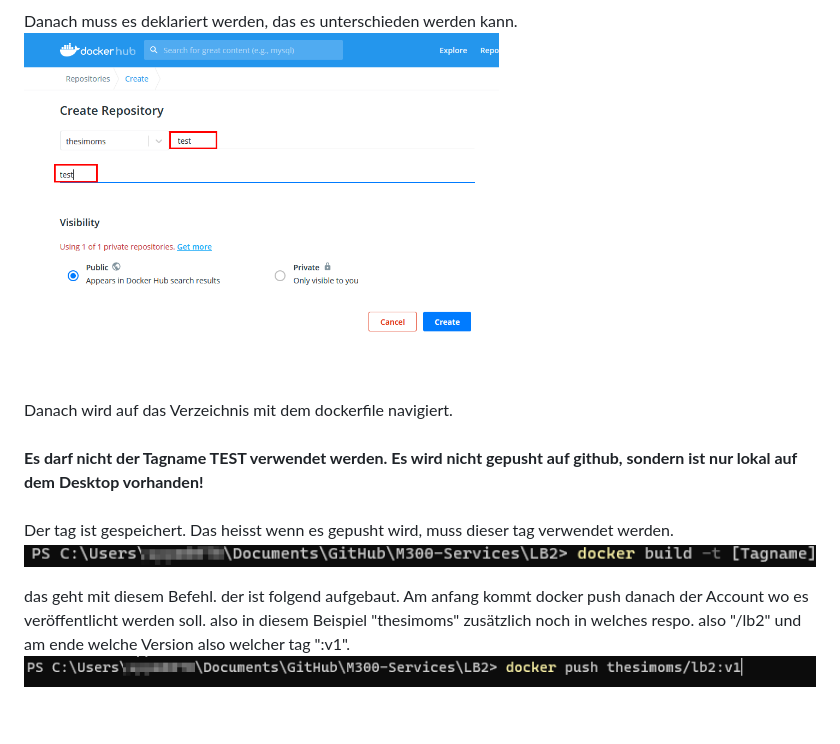
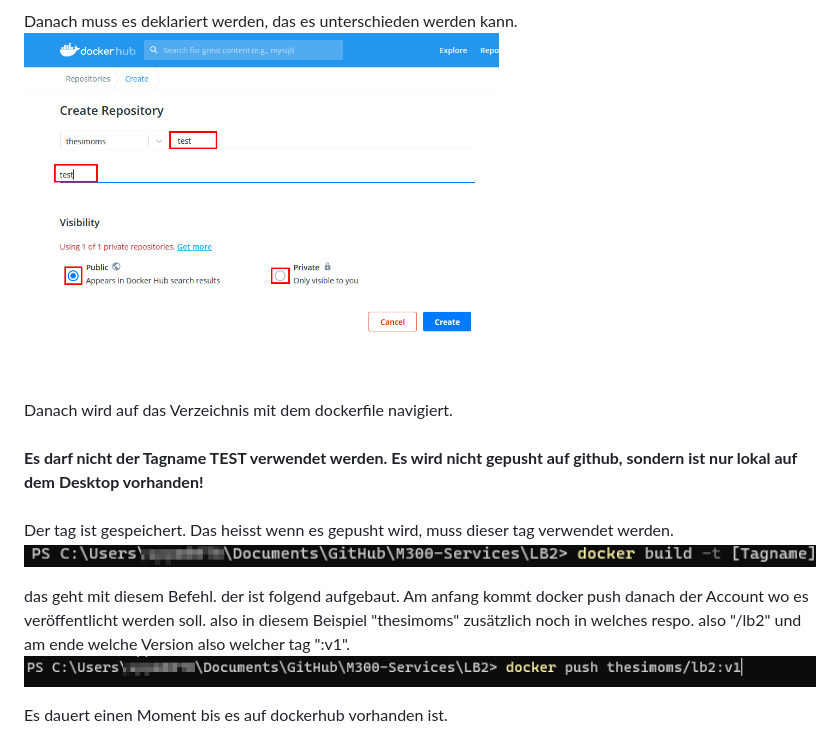
Before and after one commit to TheSimomms/M300-Services, a Markdown page: LB2/README.md, the part around the change printed below. GitHub-like rendering; pictures changed too: LB2/images/hub_2.png; blank space fills up the shorter version.

```diff
--- a/LB2/README.md
+++ b/LB2/README.md
@@ -151,4 +151,5 @@ Der tag ist gespeichert. Das heisst wenn es gepusht wird, muss dieser tag verwen
 das geht mit diesem Befehl. der ist folgend aufgebaut. Am anfang kommt docker push danach der Account wo es veröffentlicht werden soll. also in diesem Beispiel "thesimoms" zusätzlich noch in welches respo. also "/lb2" und am ende welche Version also welcher tag ":v1". <br>
 <img src="https://github.com/TheSimomms/M300-Services/blob/main/LB2/images/hub_4.png" width=110% height=110%> <br>
 
+Es dauert einen Moment bis es auf dockerhub vorhanden ist. <br>
 
```
Also changed, not shown: other parts of LB2/README.md (+1 -0 lines), LB2/images/hub_5.png (added).
